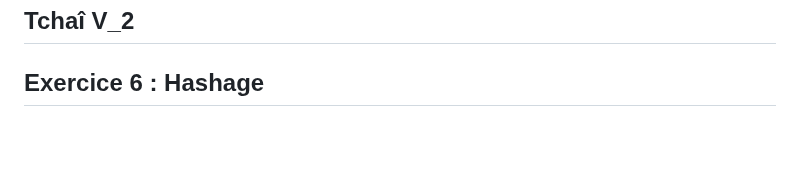
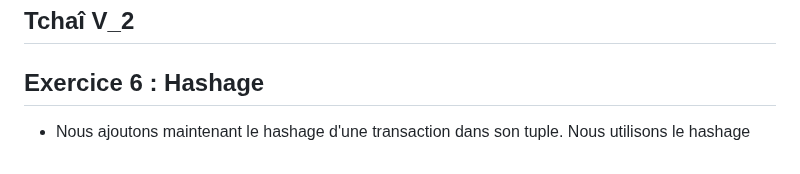
Before and after one commit to Sami6EZZ/TCHAI-SAMI-EZZAHID, a Markdown page: README.md, the part around the change. Rendered like a GitHub page; blank space fills up the shorter version.

```diff
--- a/README.md
+++ b/README.md
@@ -78,3 +78,5 @@ cursor.execute('SELECT date_heure, expediteur, recepteur, montant FROM transacti
 ## Tchaî V_2
 
 ## Exercice 6 : Hashage
+
+- Nous ajoutons maintenant le hashage d'une transaction dans son tuple. Nous utilisons le hashage
```
